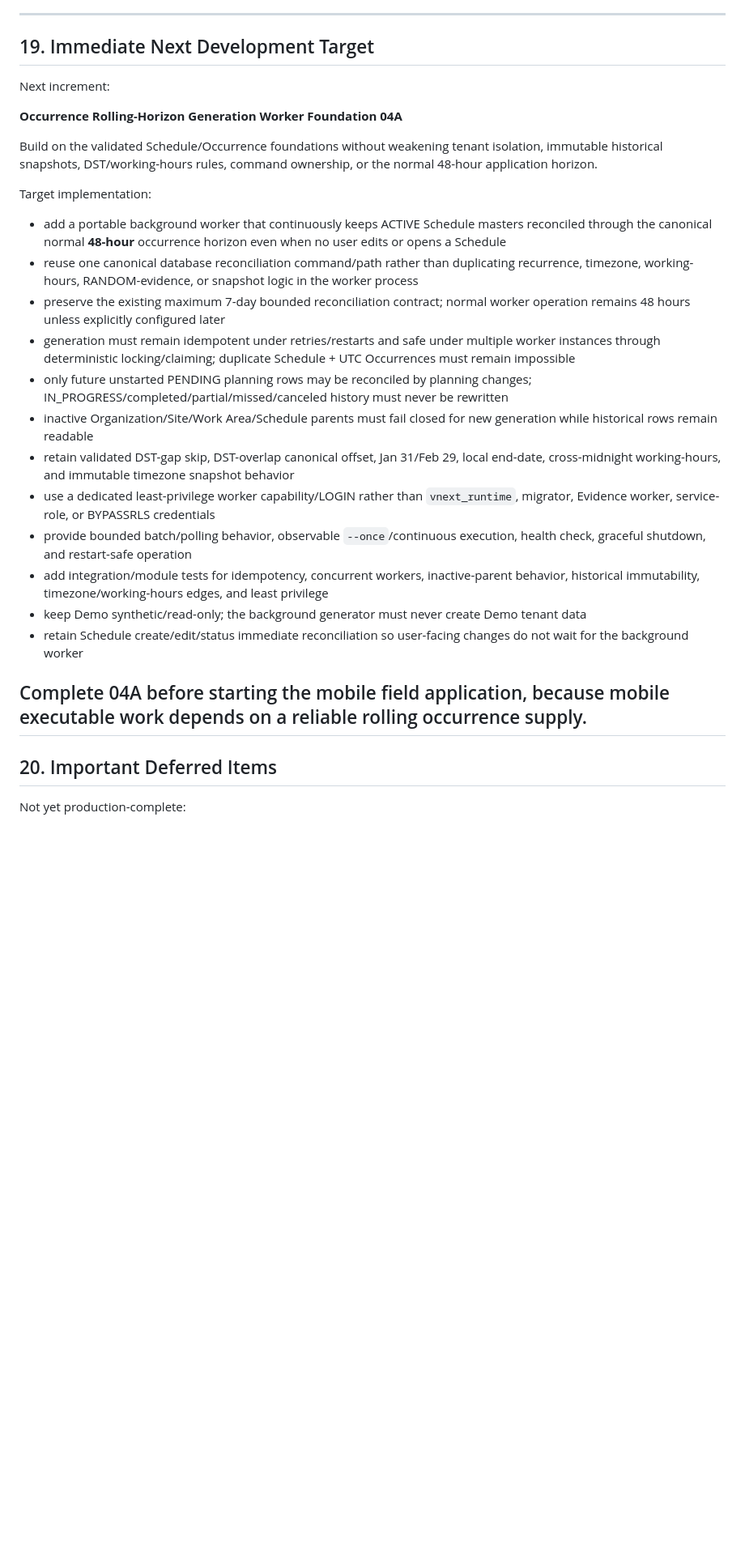
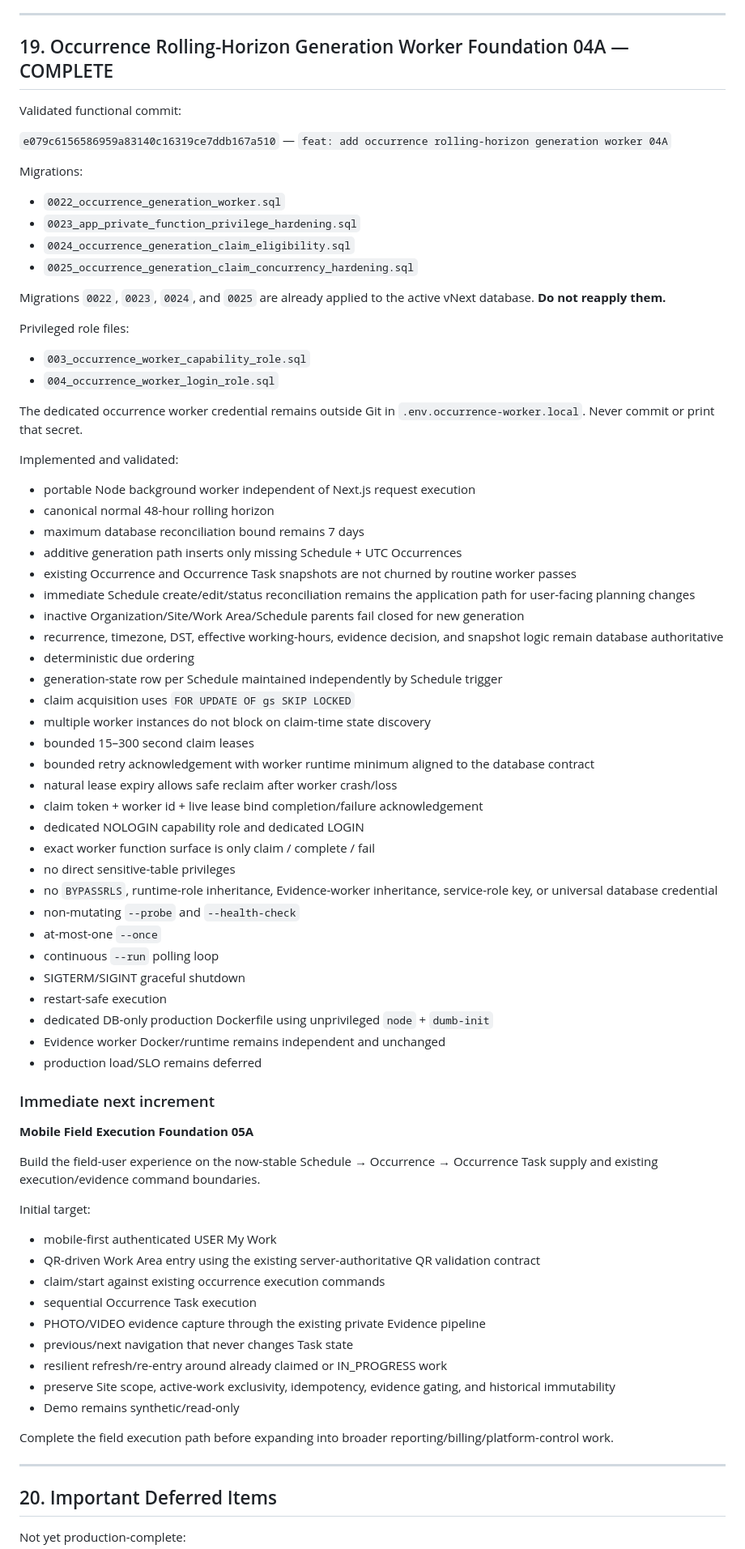
Before and after one commit to ajaydkulkarni/edekhbhal, a Markdown page: docs/VNEXT-PROJECT-CONTEXT.md, the part around one of its changes. Shown at 81% size. GitHub-like rendering; blank space fills up the shorter version.

Commit message:
docs: lock occurrence worker 04A baseline

```diff
--- a/docs/VNEXT-PROJECT-CONTEXT.md
+++ b/docs/VNEXT-PROJECT-CONTEXT.md
@@ -870,30 +904,79 @@ Data/Auth:
 
 ---
 
-## 19. Immediate Next Development Target
+## 19. Occurrence Rolling-Horizon Generation Worker Foundation 04A — COMPLETE
 
-Next increment:
+Validated functional commit:
 
-**Occurrence Rolling-Horizon Generation Worker Foundation 04A**
+`e079c6156586959a83140c16319ce7ddb167a510` — `feat: add occurrence rolling-horizon generation worker 04A`
 
-Build on the validated Schedule/Occurrence foundations without weakening tenant isolation, immutable historical snapshots, DST/working-hours rules, command ownership, or the normal 48-hour application horizon.
+Migrations:
 
-Target implementation:
+- `0022_occurrence_generation_worker.sql`
+- `0023_app_private_function_privilege_hardening.sql`
+- `0024_occurrence_generation_claim_eligibility.sql`
+- `0025_occurrence_generation_claim_concurrency_hardening.sql`
 
-- add a portable background worker that continuously keeps ACTIVE Schedule masters reconciled through the canonical normal **48-hour** occurrence horizon even when no user edits or opens a Schedule
-- reuse one canonical database reconciliation command/path rather than duplicating recurrence, timezone, working-hours, RANDOM-evidence, or snapshot logic in the worker process
-- preserve the existing maximum 7-day bounded reconciliation contract; normal worker operation remains 48 hours unless explicitly configured later
-- generation must remain idempotent under retries/restarts and safe under multiple worker instances through deterministic locking/claiming; duplicate Schedule + UTC Occurrences must remain impossible
-- only future unstarted PENDING planning rows may be reconciled by planning changes; IN_PROGRESS/completed/partial/missed/canceled history must never be rewritten
-- inactive Organization/Site/Work Area/Schedule parents must fail closed for new generation while historical rows remain readable
-- retain validated DST-gap skip, DST-overlap canonical offset, Jan 31/Feb 29, local end-date, cross-midnight working-hours, and immutable timezone snapshot behavior
-- use a dedicated least-privilege worker capability/LOGIN rather than `vnext_runtime`, migrator, Evidence worker, service-role, or BYPASSRLS credentials
-- provide bounded batch/polling behavior, observable `--once`/continuous execution, health check, graceful shutdown, and restart-safe operation
-- add integration/module tests for idempotency, concurrent workers, inactive-parent behavior, historical immutability, timezone/working-hours edges, and least privilege
-- keep Demo synthetic/read-only; the background generator must never create Demo tenant data
-- retain Schedule create/edit/status immediate reconciliation so user-facing changes do not wait for the background worker
+Migrations `0022`, `0023`, `0024`, and `0025` are already applied to the active vNext database. **Do not reapply them.**
 
-Complete 04A before starting the mobile field application, because mobile executable work depends on a reliable rolling occurrence supply.
+Privileged role files:
+
+- `003_occurrence_worker_capability_role.sql`
+- `004_occurrence_worker_login_role.sql`
+
+The dedicated occurrence worker credential remains outside Git in `.env.occurrence-worker.local`. Never commit or print that secret.
+
+Implemented and validated:
+
+- portable Node background worker independent of Next.js request execution
+- canonical normal 48-hour rolling horizon
+- maximum database reconciliation bound remains 7 days
+- additive generation path inserts only missing Schedule + UTC Occurrences
+- existing Occurrence and Occurrence Task snapshots are not churned by routine worker passes
+- immediate Schedule create/edit/status reconciliation remains the application path for user-facing planning changes
+- inactive Organization/Site/Work Area/Schedule parents fail closed for new generation
+- recurrence, timezone, DST, effective working-hours, evidence decision, and snapshot logic remain database authoritative
+- deterministic due ordering
+- generation-state row per Schedule maintained independently by Schedule trigger
+- claim acquisition uses `FOR UPDATE OF gs SKIP LOCKED`
+- multiple worker instances do not block on claim-time state discovery
+- bounded 15–300 second claim leases
+- bounded retry acknowledgement with worker runtime minimum aligned to the database contract
+- natural lease expiry allows safe reclaim after worker crash/loss
+- claim token + worker id + live lease bind completion/failure acknowledgement
+- dedicated NOLOGIN capability role and dedicated LOGIN
+- exact worker function surface is only claim / complete / fail
+- no direct sensitive-table privileges
+- no `BYPASSRLS`, runtime-role inheritance, Evidence-worker inheritance, service-role key, or universal database credential
+- non-mutating `--probe` and `--health-check`
+- at-most-one `--once`
+- continuous `--run` polling loop
+- SIGTERM/SIGINT graceful shutdown
+- restart-safe execution
+- dedicated DB-only production Dockerfile using unprivileged `node` + `dumb-init`
+- Evidence worker Docker/runtime remains independent and unchanged
+- production load/SLO remains deferred
+
+### Immediate next increment
+
+**Mobile Field Execution Foundation 05A**
+
+Build the field-user experience on the now-stable Schedule → Occurrence → Occurrence Task supply and existing execution/evidence command boundaries.
+
+Initial target:
+
+- mobile-first authenticated USER My Work
+- QR-driven Work Area entry using the existing server-authoritative QR validation contract
+- claim/start against existing occurrence execution commands
+- sequential Occurrence Task execution
+- PHOTO/VIDEO evidence capture through the existing private Evidence pipeline
+- previous/next navigation that never changes Task state
+- resilient refresh/re-entry around already claimed or IN_PROGRESS work
+- preserve Site scope, active-work exclusivity, idempotency, evidence gating, and historical immutability
+- Demo remains synthetic/read-only
+
+Complete the field execution path before expanding into broader reporting/billing/platform-control work.
+
 ---
 
 ## 20. Important Deferred Items
```
Also changed, not shown: other parts of docs/VNEXT-PROJECT-CONTEXT.md (+41 -6 lines).
